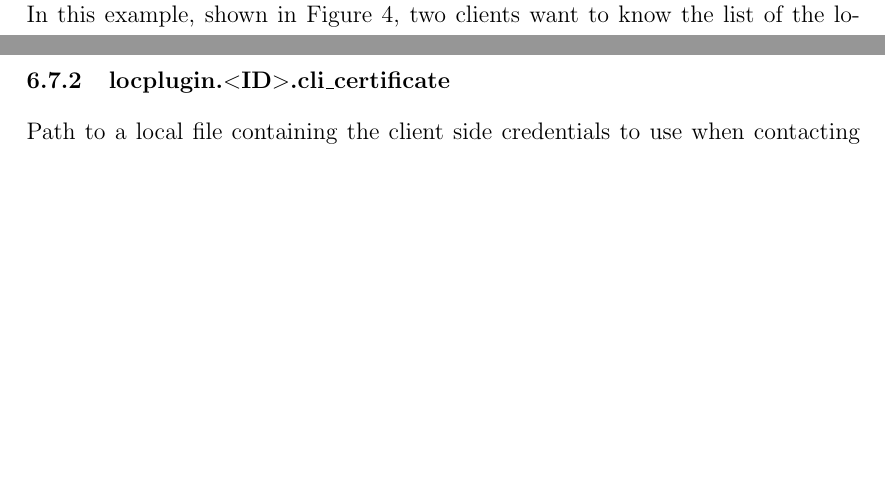
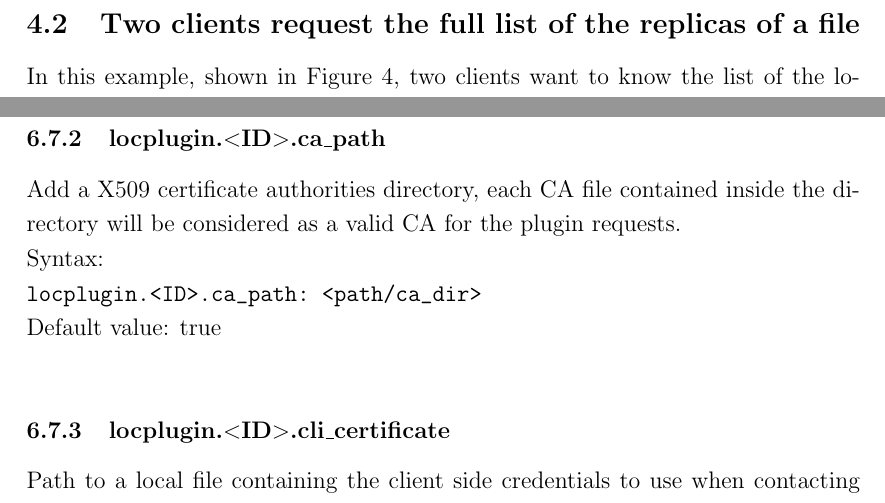
Before and after one commit to indigo-dc/dynafed, a LaTeX paper (doc/whitepaper/Doc_DynaFeds.tex): two parts of pages 16 and 31 of 34, joined at a grey line, cut at the place of the change, the shorter picture padded with empty space. Compiled offline with pdfLaTeX.

Commit message:
- update version and doc with the CA path option  LCGDM-995

```diff
--- a/doc/whitepaper/Doc_DynaFeds.tex
+++ b/doc/whitepaper/Doc_DynaFeds.tex
@@ -621,6 +621,11 @@ Enable or disable the SSL validity check of the remote host.\\
 Syntax:\\
 \verb"locplugin.<ID>.ssl_check: <true|false>"\\
 Default value: true\\
+\subsubsection{locplugin.$<$ID$>$.ca\_path}
+Add a X509 certificate authorities directory, each CA file contained inside the directory will be considered as a valid CA for the plugin requests.\\
+Syntax:\\
+\verb"locplugin.<ID>.ca_path: <path/ca_dir>"\\
+Default value: true\\
 \subsubsection{locplugin.$<$ID$>$.cli\_certificate}
 Path to a local file containing the client side credentials to use when contacting this endpoint. Only the p12 format is supported.\\
 Syntax:\\
```
Also changed, not shown: doc/whitepaper/Doc_DynaFeds.pdf, 3 other files.
